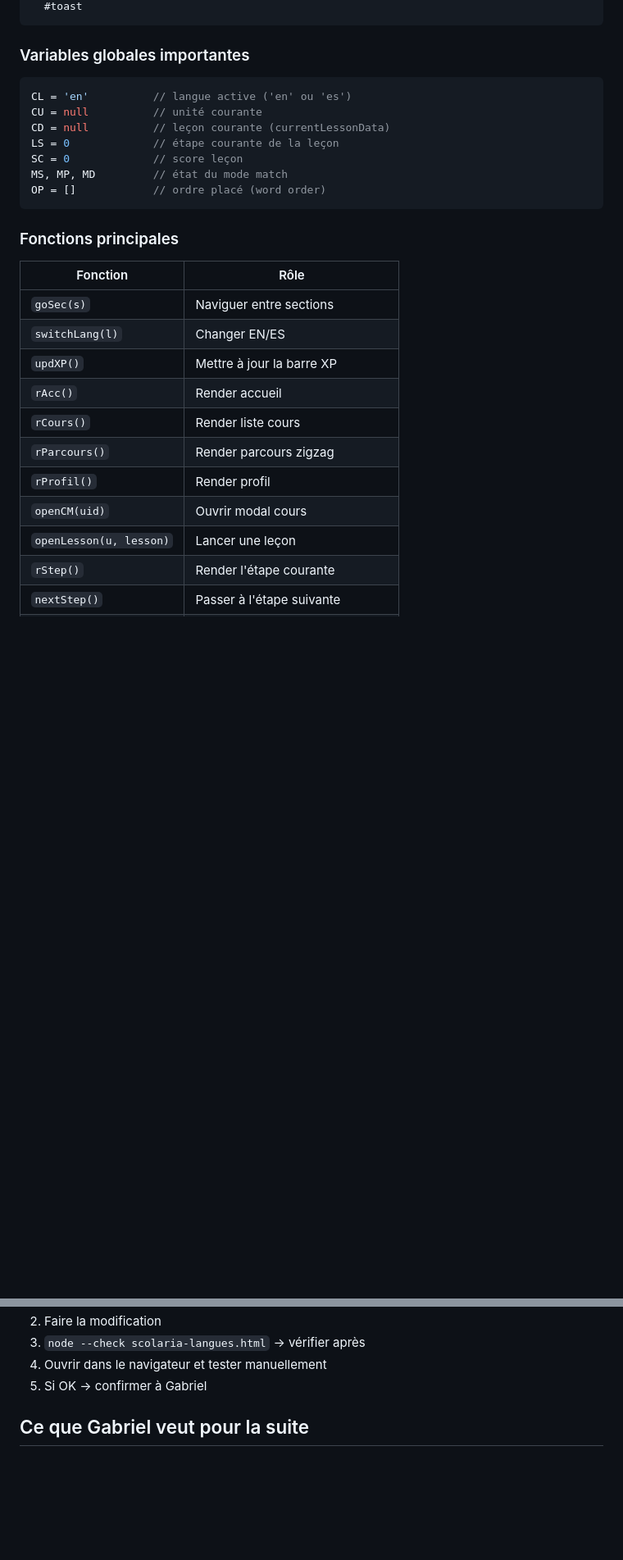
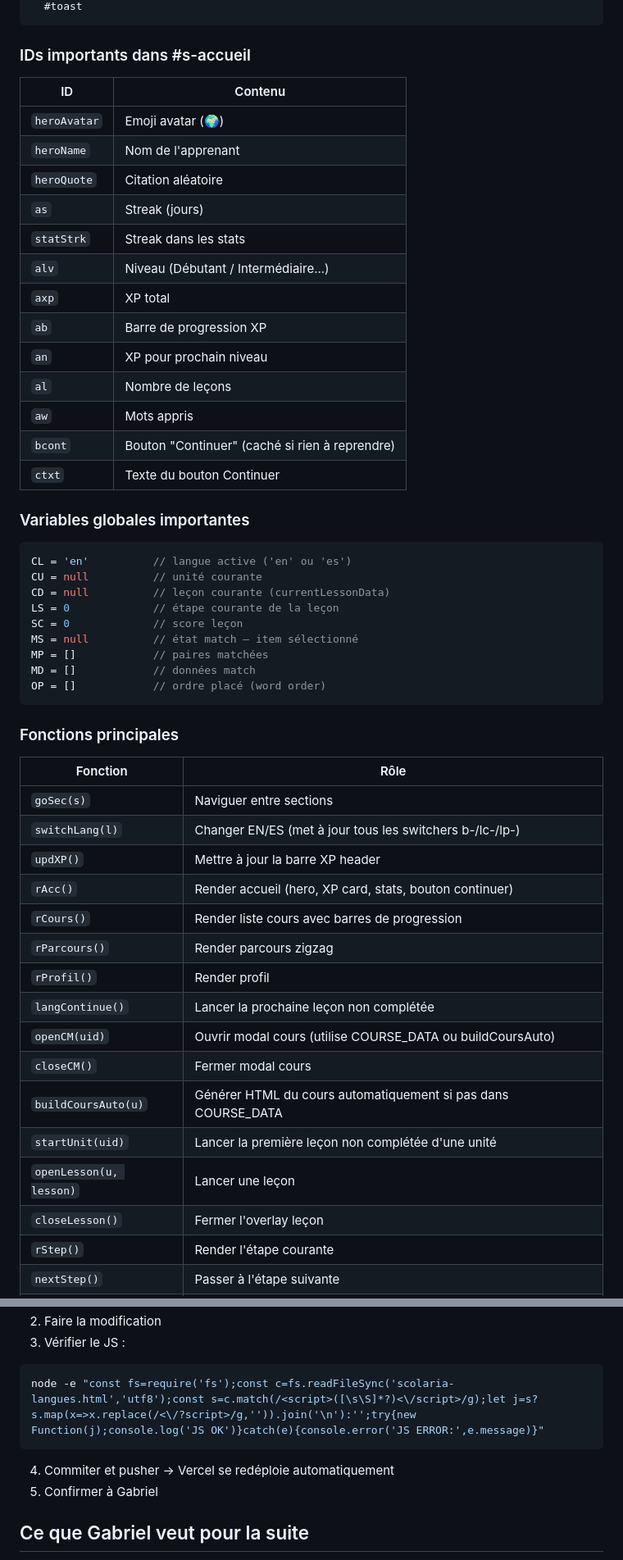
Before and after one commit to Gabriel271211/scolaria, a Markdown page: CLAUDE.md, 2 parts joined by grey strips. Shown at 82% size. GitHub-like rendering; blank space fills up the shorter version.

````diff
--- a/CLAUDE.md
+++ b/CLAUDE.md
@@ -60,5 +65,22 @@ Le projet est séparé en **deux fichiers indépendants** :
   #toast
 ```
+
+### IDs importants dans #s-accueil
+| ID | Contenu |
+|----|---------|
+| `heroAvatar` | Emoji avatar (🌍) |
+| `heroName` | Nom de l'apprenant |
+| `heroQuote` | Citation aléatoire |
+| `as` | Streak (jours) |
+| `statStrk` | Streak dans les stats |
+| `alv` | Niveau (Débutant / Intermédiaire...) |
+| `axp` | XP total |
+| `ab` | Barre de progression XP |
+| `an` | XP pour prochain niveau |
+| `al` | Nombre de leçons |
+| `aw` | Mots appris |
+| `bcont` | Bouton "Continuer" (caché si rien à reprendre) |
+| `ctxt` | Texte du bouton Continuer |
 
 ### Variables globales importantes
 ```js
@@ -67,7 +89,9 @@ CU = null          // unité courante
 CD = null          // leçon courante (currentLessonData)
 LS = 0             // étape courante de la leçon
 SC = 0             // score leçon
-MS, MP, MD         // état du mode match
+MS = null          // état match — item sélectionné
+MP = []            // paires matchées
+MD = []            // données match
 OP = []            // ordre placé (word order)
 ```
 
@@ -75,14 +99,19 @@ OP = []            // ordre placé (word order)
 | Fonction | Rôle |
 |----------|------|
 | `goSec(s)` | Naviguer entre sections |
-| `switchLang(l)` | Changer EN/ES |
-| `updXP()` | Mettre à jour la barre XP |
-| `rAcc()` | Render accueil |
-| `rCours()` | Render liste cours |
+| `switchLang(l)` | Changer EN/ES (met à jour tous les switchers b-/lc-/lp-) |
+| `updXP()` | Mettre à jour la barre XP header |
+| `rAcc()` | Render accueil (hero, XP card, stats, bouton continuer) |
+| `rCours()` | Render liste cours avec barres de progression |
 | `rParcours()` | Render parcours zigzag |
 | `rProfil()` | Render profil |
-| `openCM(uid)` | Ouvrir modal cours |
+| `langContinue()` | Lancer la prochaine leçon non complétée |
+| `openCM(uid)` | Ouvrir modal cours (utilise COURSE_DATA ou buildCoursAuto) |
+| `closeCM()` | Fermer modal cours |
+| `buildCoursAuto(u)` | Générer HTML du cours automatiquement si pas dans COURSE_DATA |
+| `startUnit(uid)` | Lancer la première leçon non complétée d'une unité |
 | `openLesson(u, lesson)` | Lancer une leçon |
+| `closeLesson()` | Fermer l'overlay leçon |
 | `rStep()` | Render l'étape courante |
 | `nextStep()` | Passer à l'étape suivante |
 | `rResult()` | Afficher le résultat |
@@ -149,7 +191,10 @@ Chercher `}\n\n  es:{name:` et remplacer par `},\n\n  es:{name:`.
 2. Faire la modification
-3. `node --check scolaria-langues.html` → vérifier après
-4. Ouvrir dans le navigateur et tester manuellement
-5. Si OK → confirmer à Gabriel
+3. Vérifier le JS :
+```js
+node -e "const fs=require('fs');const c=fs.readFileSync('scolaria-langues.html','utf8');const s=c.match(/<script>([\s\S]*?)<\/script>/g);let j=s?s.map(x=>x.replace(/<\/?script>/g,'')).join('\n'):'';try{new Function(j);console.log('JS OK')}catch(e){console.error('JS ERROR:',e.message)}"
+```
+4. Commiter et pusher → Vercel se redéploie automatiquement
+5. Confirmer à Gabriel
 
 ## Ce que Gabriel veut pour la suite
 - Que l'app fonctionne bien sur **smartphone Android (Chrome)**
````
Also changed, not shown: other parts of CLAUDE.md (+58 -40 lines).
